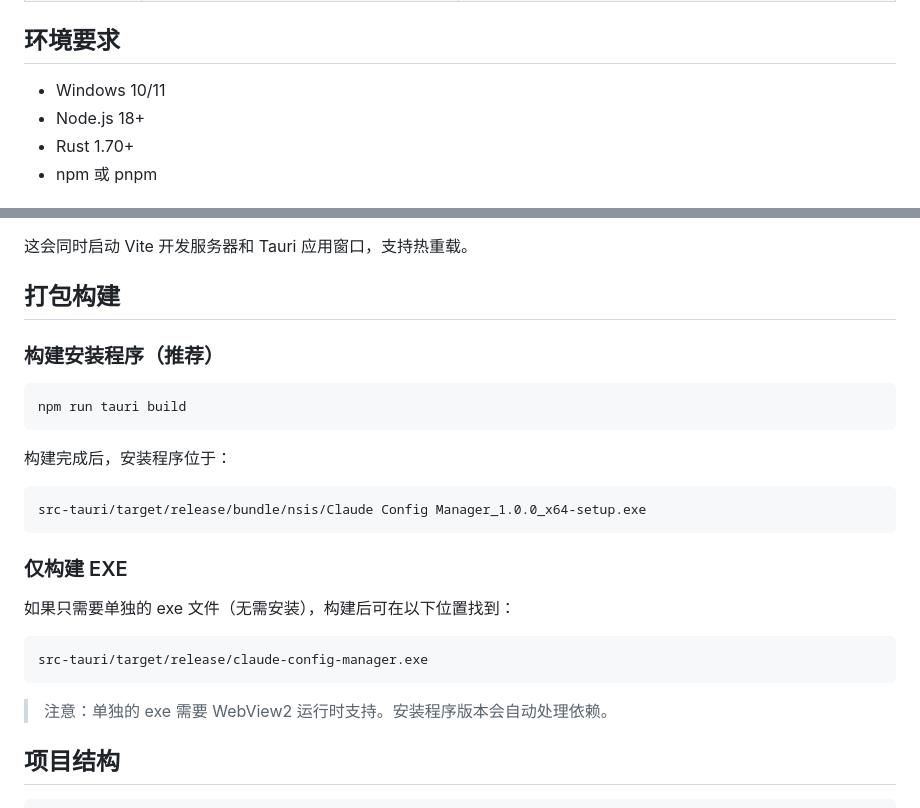
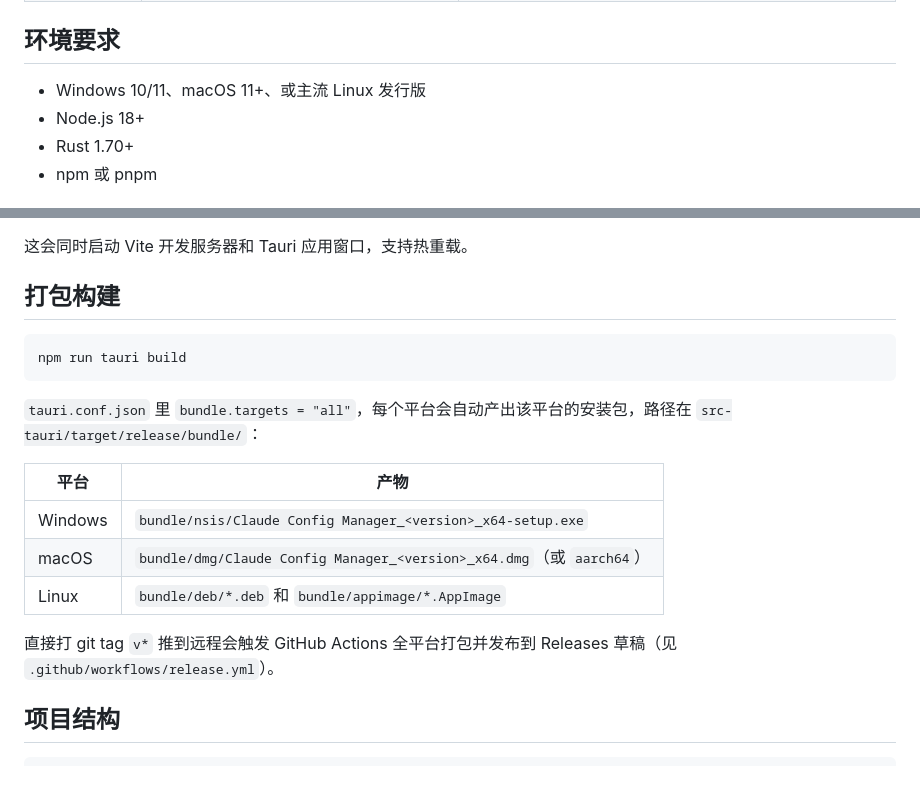
Before and after one commit to AIPythoner/claude-config-manager, a Markdown page: README.md, 2 parts joined by grey strips. Drawn GitHub-style; blank space fills up the shorter version.

Commit message:
📝 docs: 同步多平台打包现状（移除 Windows-only 措辞）
- README 环境要求/打包章节改为多平台
- CLAUDE.md 标注 bundle.targets="all" + tag 触发的发布流程
- 提醒发版时三处版本号必须一致 (package.json / Cargo.toml / tauri.conf.json)

Co-Authored-By: Claude Opus 4.7 (1M context) <noreply@anthropic.com>

````diff
--- a/README.md
+++ b/README.md
@@ -23,7 +23,7 @@
 
 ## 环境要求
 
-- Windows 10/11
+- Windows 10/11、macOS 11+、或主流 Linux 发行版
 - Node.js 18+
 - Rust 1.70+
 - npm 或 pnpm
@@ -48,25 +48,19 @@ npm run tauri dev
 
 ## 打包构建
 
-### 构建安装程序（推荐）
-
 ```bash
 npm run tauri build
 ```
 
-构建完成后，安装程序位于：
-```
-src-tauri/target/release/bundle/nsis/Claude Config Manager_1.0.0_x64-setup.exe
-```
+`tauri.conf.json` 里 `bundle.targets = "all"`，每个平台会自动产出该平台的安装包，路径在 `src-tauri/target/release/bundle/`：
 
-### 仅构建 EXE
+| 平台 | 产物 |
+|------|------|
+| Windows | `bundle/nsis/Claude Config Manager_<version>_x64-setup.exe` |
+| macOS | `bundle/dmg/Claude Config Manager_<version>_x64.dmg`（或 `aarch64`） |
+| Linux | `bundle/deb/*.deb` 和 `bundle/appimage/*.AppImage` |
 
-如果只需要单独的 exe 文件（无需安装），构建后可在以下位置找到：
-```
-src-tauri/target/release/claude-config-manager.exe
-```
-
-> 注意：单独的 exe 需要 WebView2 运行时支持。安装程序版本会自动处理依赖。
+直接打 git tag `v*` 推到远程会触发 GitHub Actions 全平台打包并发布到 Releases 草稿（见 `.github/workflows/release.yml`）。
 
 ## 项目结构
 
````
Also changed, not shown: CLAUDE.md (+1 -1 lines).
